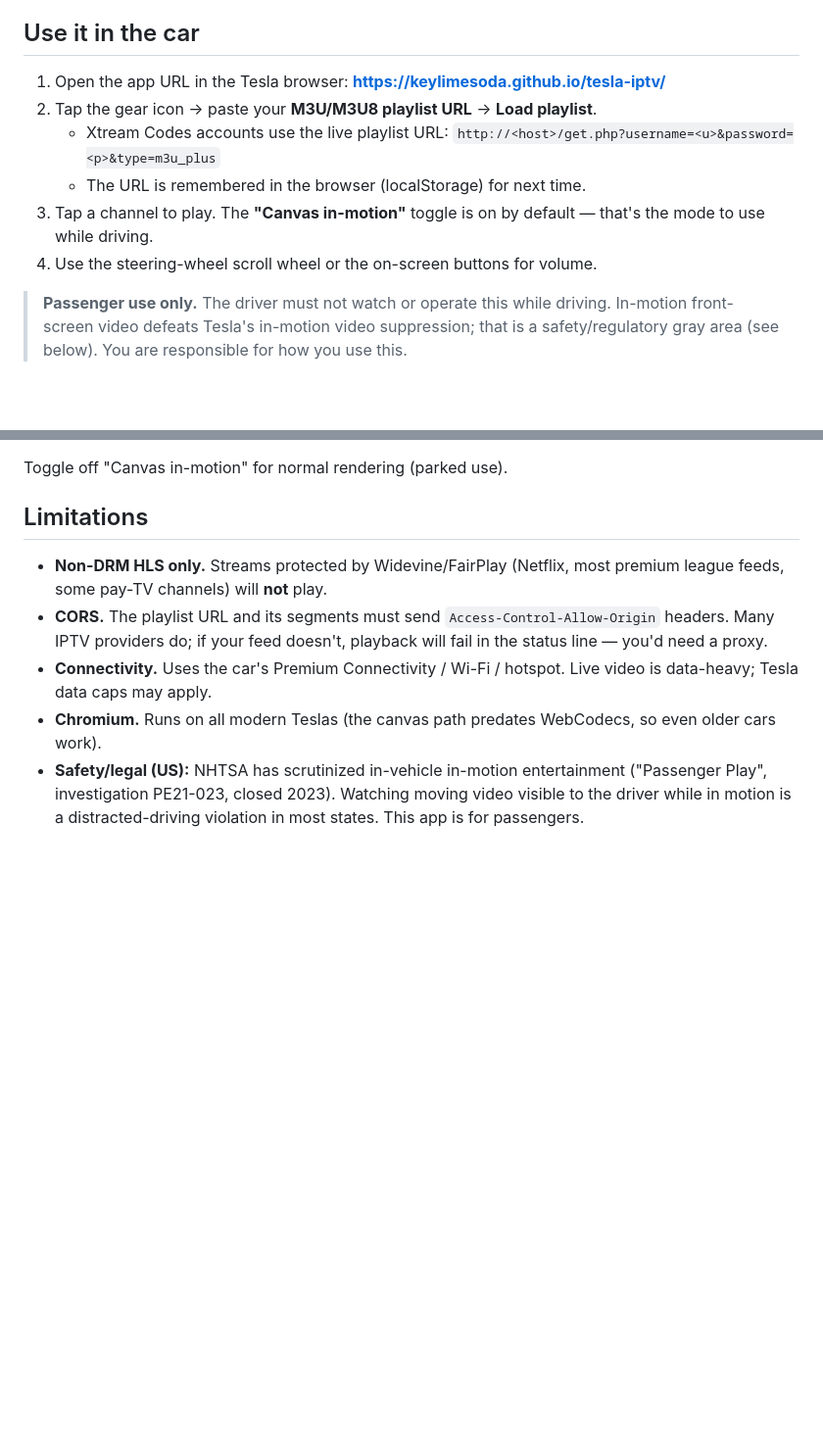
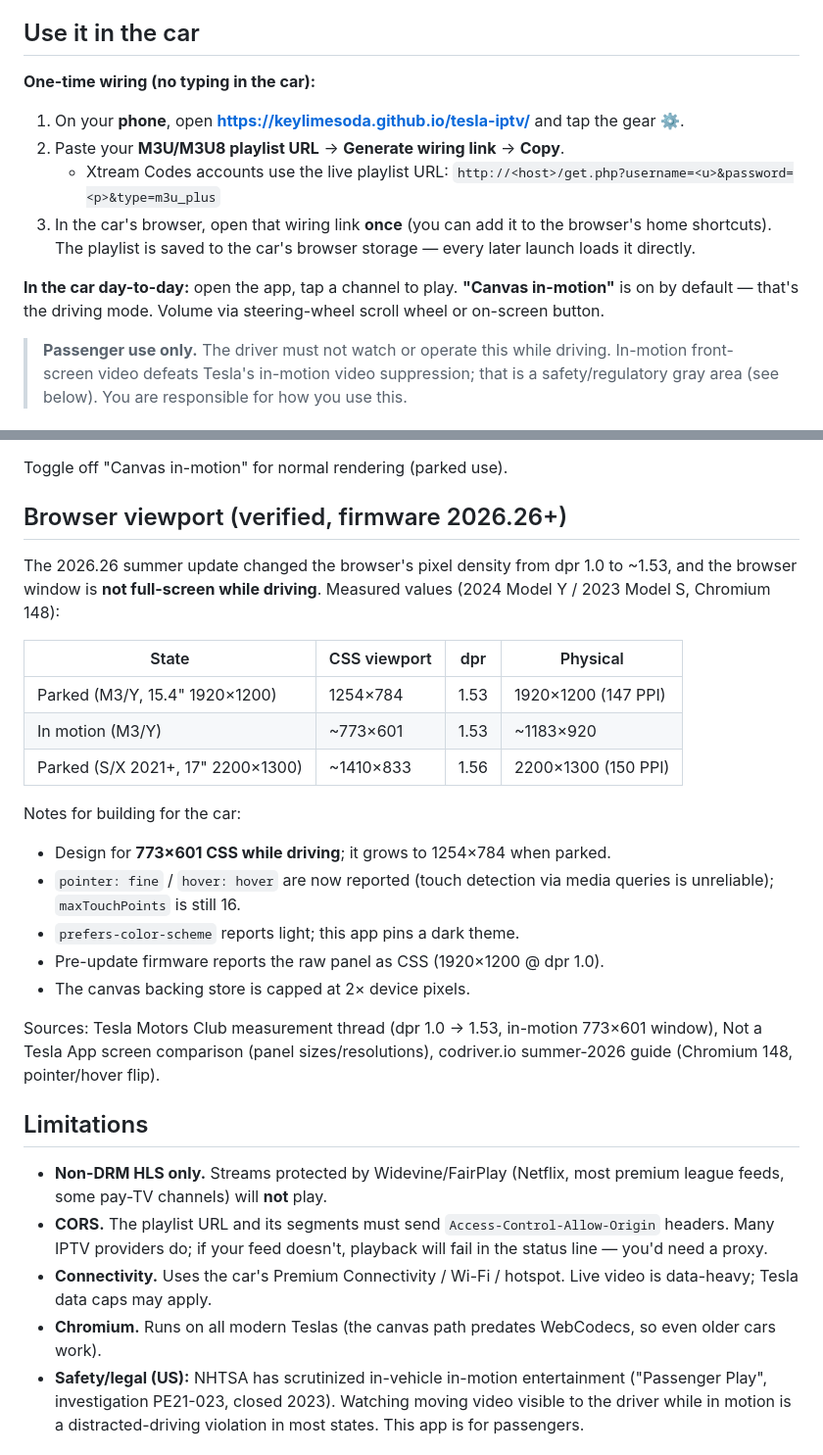
Before and after one commit to keylimesoda/tesla-iptv, a Markdown page: README.md, 2 parts joined by grey strips. Shown at 98% size. Rendered like a GitHub page; blank space fills up the shorter version.

Commit message:
README: wiring flow + verified viewport data (2026.26 measurements)

```diff
--- a/README.md
+++ b/README.md
@@ -7,14 +7,20 @@ car is driving.
 
 ## Use it in the car
 
-1. Open the app URL in the Tesla browser: **https://keylimesoda.github.io/tesla-iptv/**
-2. Tap the gear icon → paste your **M3U/M3U8 playlist URL** → **Load playlist**.
+**One-time wiring (no typing in the car):**
+
+1. On your **phone**, open **https://keylimesoda.github.io/tesla-iptv/** and
+   tap the gear ⚙.
+2. Paste your **M3U/M3U8 playlist URL** → **Generate wiring link** → **Copy**.
    - Xtream Codes accounts use the live playlist URL:
      `http://<host>/get.php?username=<u>&password=<p>&type=m3u_plus`
-   - The URL is remembered in the browser (localStorage) for next time.
-3. Tap a channel to play. The **"Canvas in-motion"** toggle is on by default —
-   that's the mode to use while driving.
-4. Use the steering-wheel scroll wheel or the on-screen buttons for volume.
+3. In the car's browser, open that wiring link **once** (you can add it to
+   the browser's home shortcuts). The playlist is saved to the car's browser
+   storage — every later launch loads it directly.
+
+**In the car day-to-day:** open the app, tap a channel to play.
+**"Canvas in-motion"** is on by default — that's the driving mode. Volume via
+steering-wheel scroll wheel or on-screen button.
 
 > **Passenger use only.** The driver must not watch or operate this while
 > driving. In-motion front-screen video defeats Tesla's in-motion video
@@ -36,6 +42,31 @@ This app exploits the fact that the suppression does **not** apply to
   suppressed while driving.
 
 Toggle off "Canvas in-motion" for normal rendering (parked use).
+
+## Browser viewport (verified, firmware 2026.26+)
+
+The 2026.26 summer update changed the browser's pixel density from dpr 1.0 to
+~1.53, and the browser window is **not full-screen while driving**. Measured
+values (2024 Model Y / 2023 Model S, Chromium 148):
+
+| State | CSS viewport | dpr | Physical |
+|---|---|---|---|
+| Parked (M3/Y, 15.4" 1920×1200) | 1254×784 | 1.53 | 1920×1200 (147 PPI) |
+| In motion (M3/Y) | ~773×601 | 1.53 | ~1183×920 |
+| Parked (S/X 2021+, 17" 2200×1300) | ~1410×833 | 1.56 | 2200×1300 (150 PPI) |
+
+Notes for building for the car:
+
+- Design for **773×601 CSS while driving**; it grows to 1254×784 when parked.
+- `pointer: fine` / `hover: hover` are now reported (touch detection via media
+  queries is unreliable); `maxTouchPoints` is still 16.
+- `prefers-color-scheme` reports light; this app pins a dark theme.
+- Pre-update firmware reports the raw panel as CSS (1920×1200 @ dpr 1.0).
+- The canvas backing store is capped at 2× device pixels.
+
+Sources: Tesla Motors Club measurement thread (dpr 1.0 → 1.53, in-motion
+773×601 window), Not a Tesla App screen comparison (panel sizes/resolutions),
+codriver.io summer-2026 guide (Chromium 148, pointer/hover flip).
 
 ## Limitations
 
```
